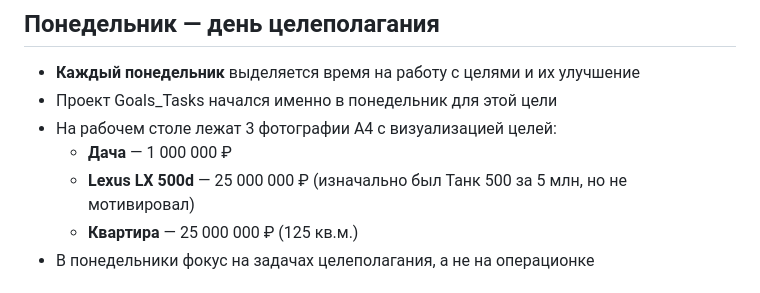
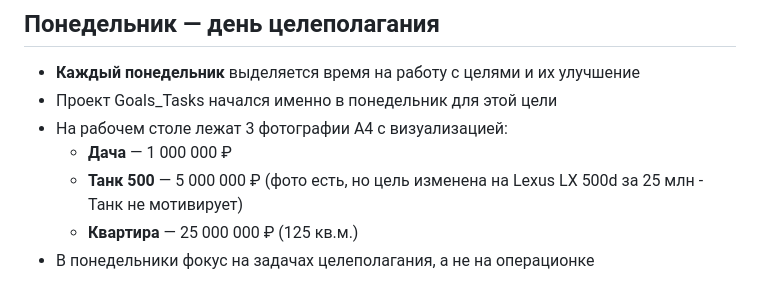
Before and after one commit to chekulaev14/Goals_Tasks, a Markdown page: CLAUDE.md, the part around the change. Drawn GitHub-style.

Commit message:
Исправлена информация о фотографиях на столе

```diff
--- a/CLAUDE.md
+++ b/CLAUDE.md
@@ -62,9 +62,9 @@
 ## Понедельник — день целеполагания
 - **Каждый понедельник** выделяется время на работу с целями и их улучшение
 - Проект Goals_Tasks начался именно в понедельник для этой цели
-- На рабочем столе лежат 3 фотографии А4 с визуализацией целей:
+- На рабочем столе лежат 3 фотографии А4 с визуализацией:
   - **Дача** — 1 000 000 ₽
-  - **Lexus LX 500d** — 25 000 000 ₽ (изначально был Танк 500 за 5 млн, но не мотивировал)
+  - **Танк 500** — 5 000 000 ₽ (фото есть, но цель изменена на Lexus LX 500d за 25 млн - Танк не мотивирует)
   - **Квартира** — 25 000 000 ₽ (125 кв.м.)
 - В понедельники фокус на задачах целеполагания, а не на операционке
 
```
